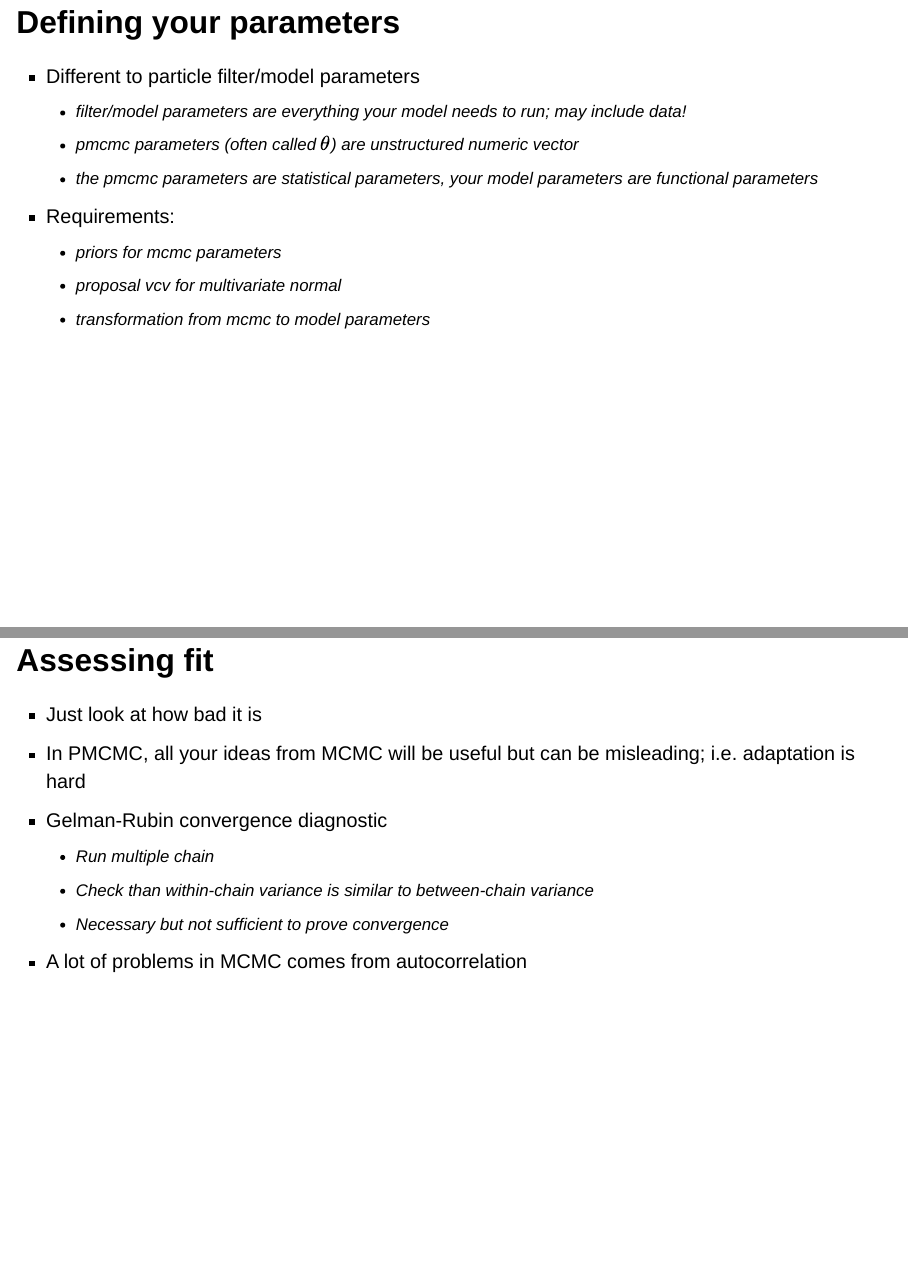
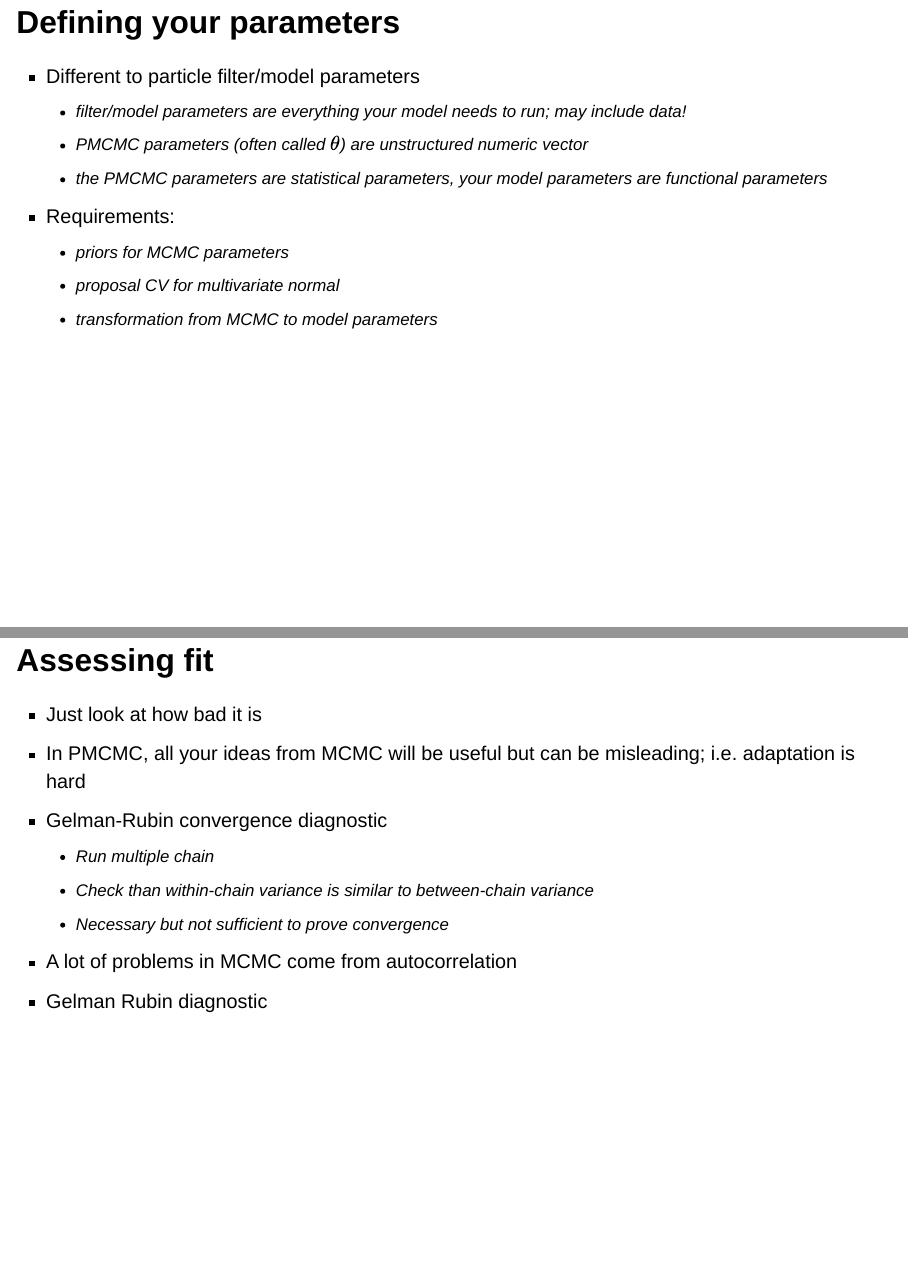
Before and after one commit to mrc-ide/odin-dust-tutorial, a Quarto document (mcstate.qmd): pages 33 and 40 of 49, joined at a grey line. Rendered offline with R 4.5, knitr and Pandoc in place of Quarto, with nearby package versions; drawn as Slidy slides in place of the format the file asks for; some code elsewhere in the file could not run offline.

Commit message:
Spell check

```diff
--- a/mcstate.qmd
+++ b/mcstate.qmd
@@ -290,12 +290,12 @@ matplot(h["t", 1, ], t(h["I", , ]), type = "l", col = "#00000011",
 
 * Different to particle filter/model parameters
   - filter/model parameters are everything your model needs to run; may include data!
-  - pmcmc parameters (often called $\theta$) are unstructured numeric vector
-  - the pmcmc parameters are statistical parameters, your model parameters are functional parameters
+  - PMCMC parameters (often called $\theta$) are unstructured numeric vector
+  - the PMCMC parameters are statistical parameters, your model parameters are functional parameters
 * Requirements:
-  - priors for mcmc parameters
-  - proposal vcv for multivariate normal
-  - transformation from mcmc to model parameters
+  - priors for MCMC parameters
+  - proposal CV for multivariate normal
+  - transformation from MCMC to model parameters
 
 ## Priors
 
@@ -377,7 +377,8 @@ oh.
   - Run multiple chain
   - Check than within-chain variance is similar to between-chain variance
   - Necessary but not sufficient to prove convergence
-* A lot of problems in MCMC comes from autocorrelation
+* A lot of problems in MCMC come from autocorrelation
+* Gelman Rubin diagnostic
 
 ## Autocorrelation
 
```
Also changed, not shown: mcstate.qmd (23 more changed lines).
